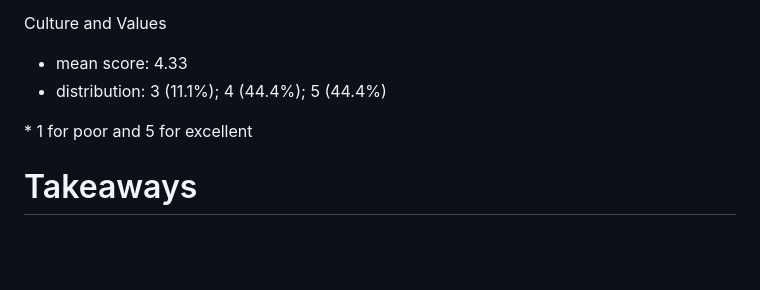
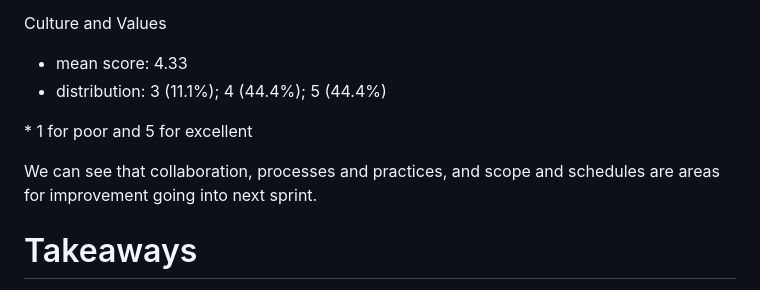
Before and after one commit to cse110-sp23-group5/cse110-sp23-group5, a Markdown page: admin/meetings/052823-retrospective.md, the part around the change. GitHub-like rendering; blank space fills up the shorter version.

Commit message:
update retrospective

```diff
--- a/admin/meetings/052823-retrospective.md
+++ b/admin/meetings/052823-retrospective.md
@@ -126,6 +126,8 @@ Culture and Values
 
 \* 1 for poor and 5 for excellent
 
+We can see that collaboration, processes and practices, and scope and schedules are areas for improvement going into next sprint.
+
 # Takeaways
 
 1. Importance of Organization and Planning:
```
